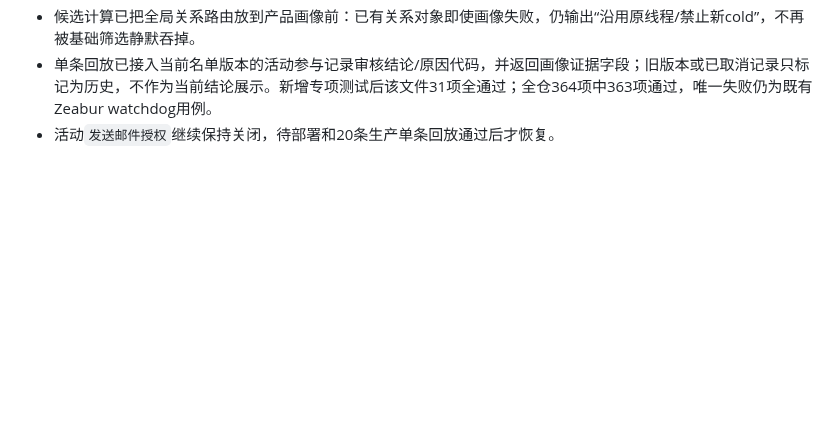
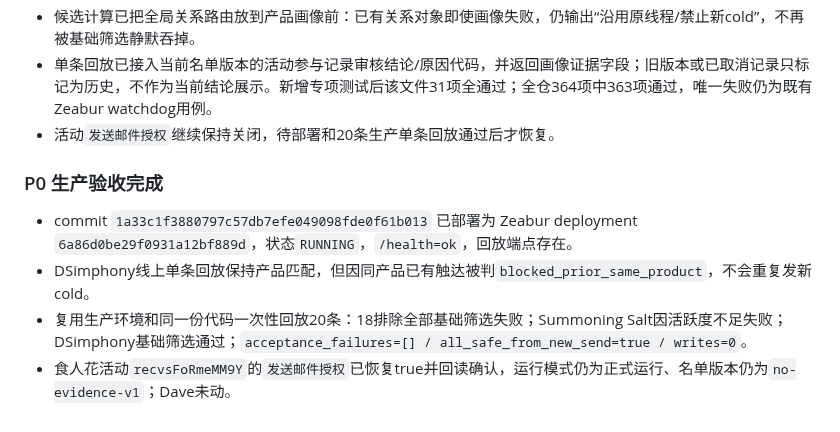
Before and after one commit to frankiepan501-a11y/kol-marketing-automation, a Markdown page: .codex/plan/progress.md, the part around the change. Rendered like a GitHub page; blank space fills up the shorter version.

```diff
--- a/.codex/plan/progress.md
+++ b/.codex/plan/progress.md
@@ -283,3 +283,10 @@
 - 候选计算已把全局关系路由放到产品画像前：已有关系对象即使画像失败，仍输出“沿用原线程/禁止新cold”，不再被基础筛选静默吞掉。
 - 单条回放已接入当前名单版本的活动参与记录审核结论/原因代码，并返回画像证据字段；旧版本或已取消记录只标记为历史，不作为当前结论展示。新增专项测试后该文件31项全通过；全仓364项中363项通过，唯一失败仍为既有Zeabur watchdog用例。
 - 活动`发送邮件授权`继续保持关闭，待部署和20条生产单条回放通过后才恢复。
+
+### P0 生产验收完成
+
+- commit `1a33c1f3880797c57db7efe049098fde0f61b013` 已部署为 Zeabur deployment `6a86d0be29f0931a12bf889d`，状态`RUNNING`，`/health=ok`，回放端点存在。
+- DSimphony线上单条回放保持产品匹配，但因同产品已有触达被判`blocked_prior_same_product`，不会重复发新cold。
+- 复用生产环境和同一份代码一次性回放20条：18排除全部基础筛选失败；Summoning Salt因活跃度不足失败；DSimphony基础筛选通过；`acceptance_failures=[] / all_safe_from_new_send=true / writes=0`。
+- 食人花活动`recvsFoRmeMM9Y`的`发送邮件授权`已恢复true并回读确认，运行模式仍为正式运行、名单版本仍为`no-evidence-v1`；Dave未动。
```
Also changed, not shown: docs/launch_candidate_review_feedback_audit_2026-08-20.md (+8 -0 lines).
